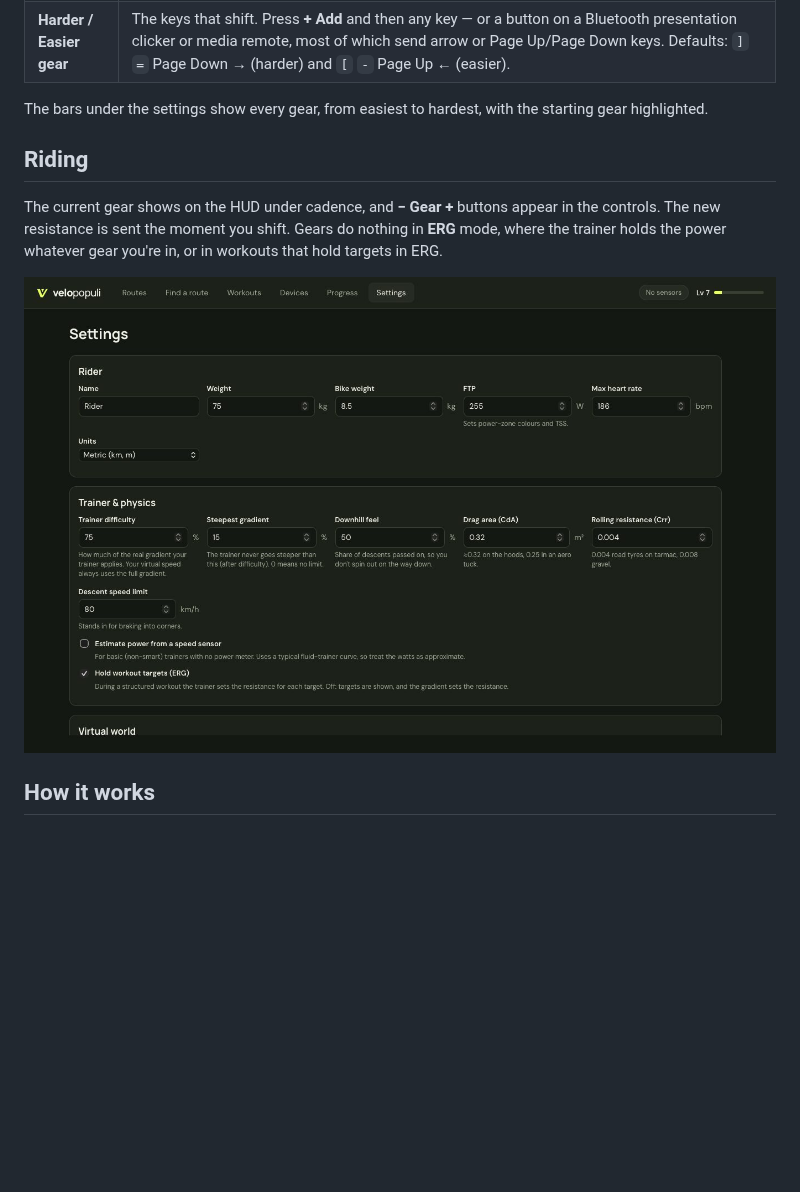
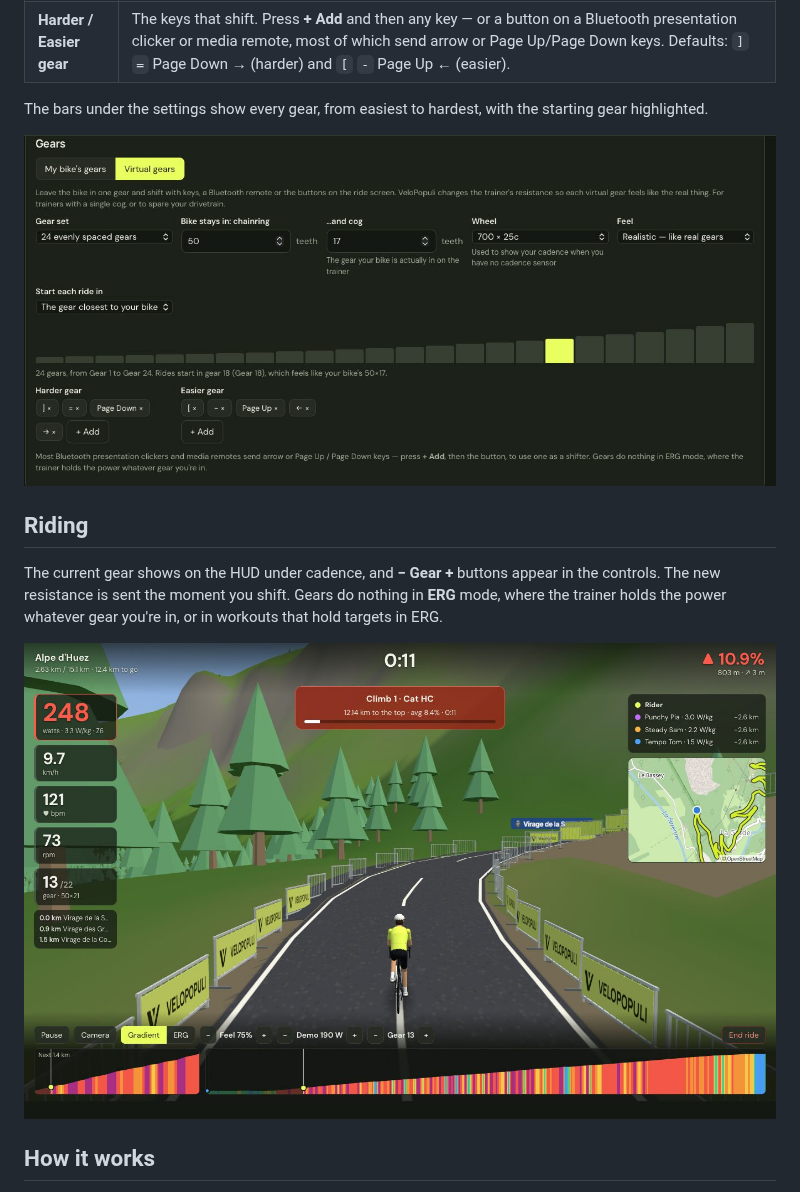
Before and after one commit to pepperstm/velopopuli, a Markdown page: docs/wiki/Virtual-gears.md, the part around the change. GitHub-like rendering; pictures changed too: docs/images/gears-ride.jpg (added), docs/images/gears-settings.jpg (added); blank space fills up the shorter version.

Commit message:
Virtual gears screenshots for the wiki page

```diff
--- a/docs/wiki/Virtual-gears.md
+++ b/docs/wiki/Virtual-gears.md
@@ -19,11 +19,13 @@
 
 The bars under the settings show every gear, from easiest to hardest, with the starting gear highlighted.
 
+![The Gears settings](https://raw.githubusercontent.com/pepperstm/velopopuli/main/docs/images/gears-settings.jpg)
+
 ## Riding
 
 The current gear shows on the HUD under cadence, and **− Gear +** buttons appear in the controls. The new resistance is sent the moment you shift. Gears do nothing in **ERG** mode, where the trainer holds the power whatever gear you're in, or in workouts that hold targets in ERG.
 
-![Gear on the HUD](https://raw.githubusercontent.com/pepperstm/velopopuli/main/docs/images/screen-settings.jpg)
+![Riding in gear 13 of 22 (50×21) on a compact chainset, with Gear − + in the controls](https://raw.githubusercontent.com/pepperstm/velopopuli/main/docs/images/gears-ride.jpg)
 
 ## How it works
 
```
